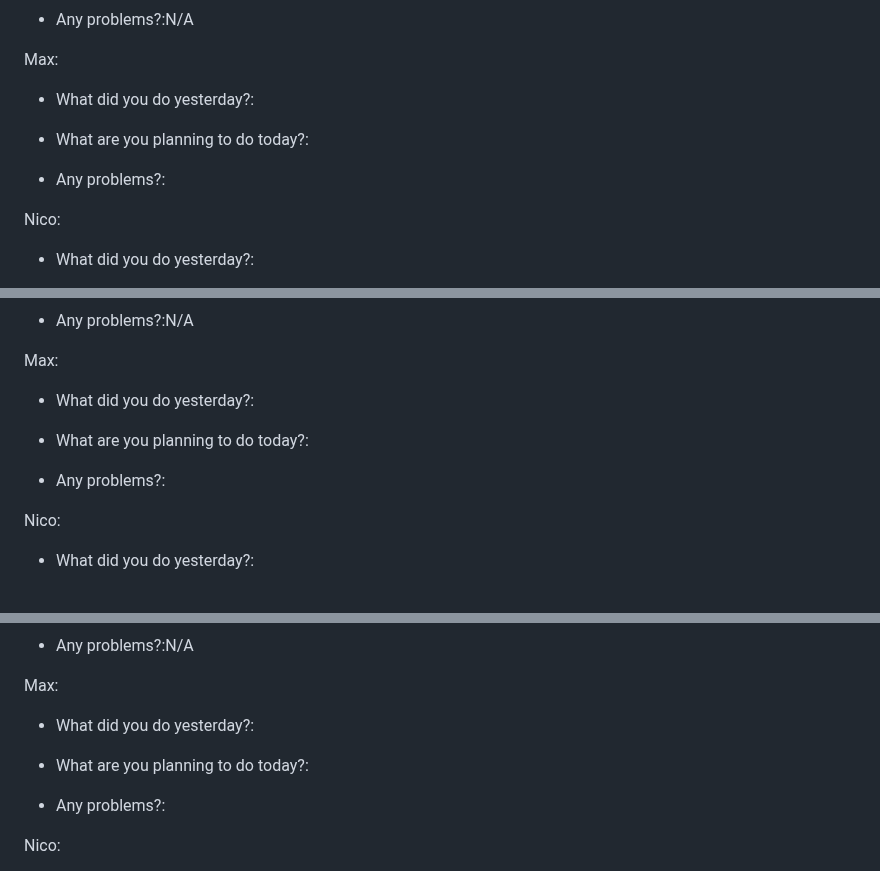
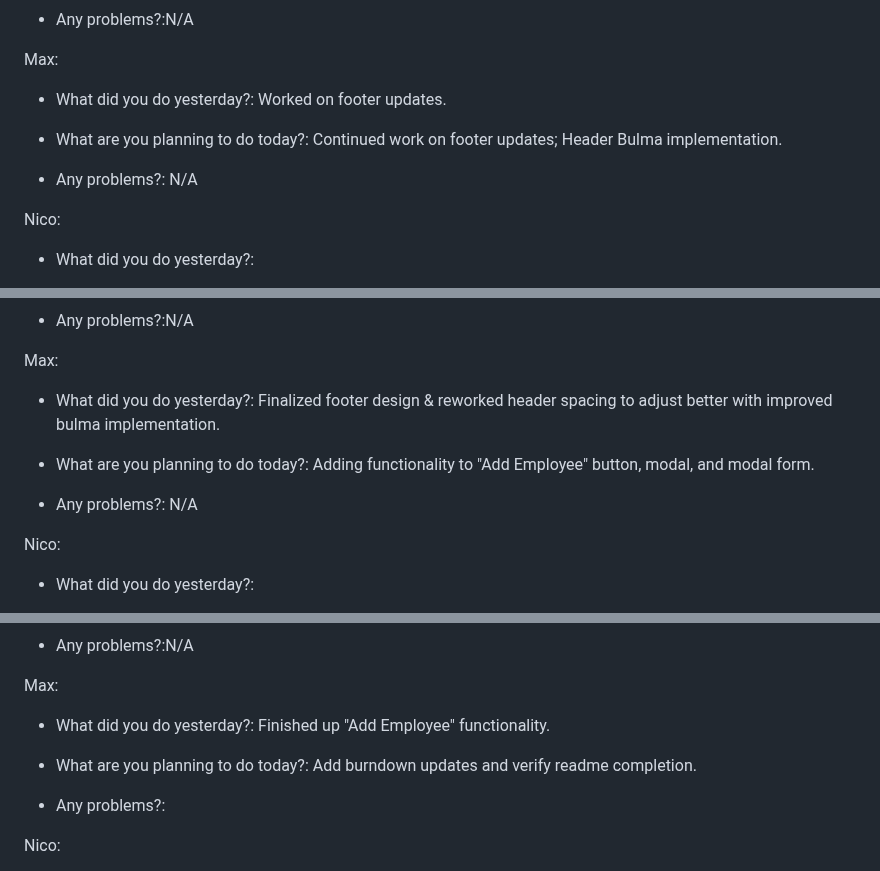
Before and after one commit to ahoff2910/hdl1-training-status, a Markdown page: README.md, 3 parts joined by grey strips. GitHub-like rendering.

```diff
--- a/README.md
+++ b/README.md
@@ -175,13 +177,13 @@
         <p>Max:</p>
         <ul>
             <li>
-                <p>What did you do yesterday?: </p>
+                <p>What did you do yesterday?: Worked on footer updates. </p>
             </li>
             <li>
-                <p>What are you planning to do today?: </p>
+                <p>What are you planning to do today?: Continued work on footer updates; Header Bulma implementation. </p>
             </li>
             <li>
-                <p>Any problems?: </p>
+                <p>Any problems?: N/A </p>
             </li>
         </ul>
         <p>Nico:</p>
@@ -236,13 +238,13 @@
         <p>Max:</p>
         <ul>
             <li>
-                <p>What did you do yesterday?: </p>
+                <p>What did you do yesterday?: Finalized footer design & reworked header spacing to adjust better with improved bulma implementation. </p>
             </li>
             <li>
-                <p>What are you planning to do today?: </p>
+                <p>What are you planning to do today?: Adding functionality to "Add Employee" button, modal, and modal form. </p>
             </li>
             <li>
-                <p>Any problems?: </p>
+                <p>Any problems?: N/A </p>
             </li>
         </ul>
         <p>Nico:</p>
@@ -297,10 +299,10 @@
         <p>Max:</p>
         <ul>
             <li>
-                <p>What did you do yesterday?: </p>
+                <p>What did you do yesterday?: Finished up "Add Employee" functionality. </p>
             </li>
             <li>
-                <p>What are you planning to do today?: </p>
+                <p>What are you planning to do today?: Add burndown updates and verify readme completion. </p>
             </li>
             <li>
                 <p>Any problems?: </p>
```
Also changed, not shown: other parts of README.md (+5 -3 lines).
